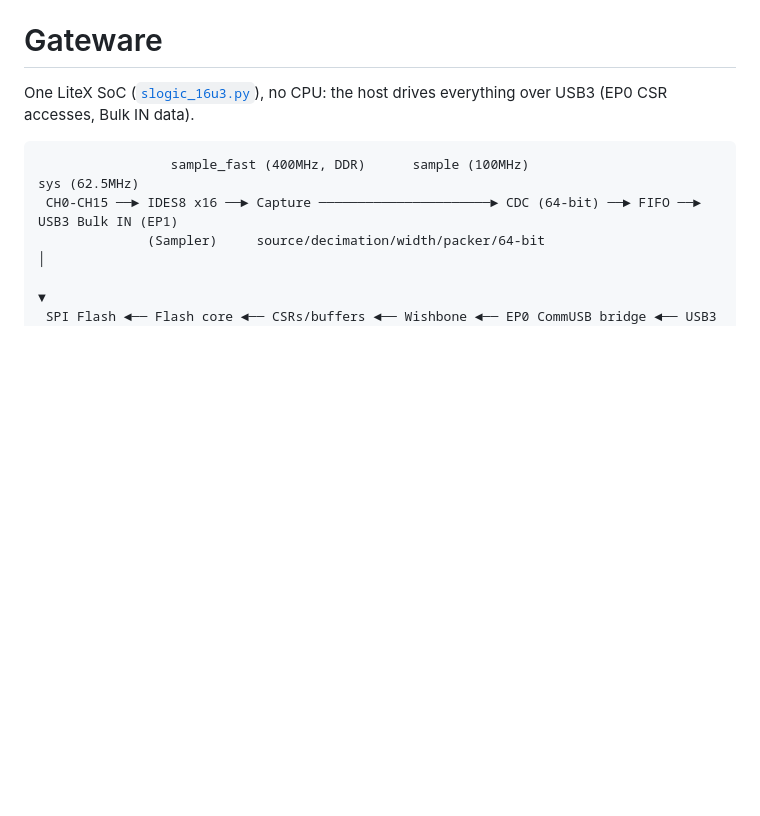
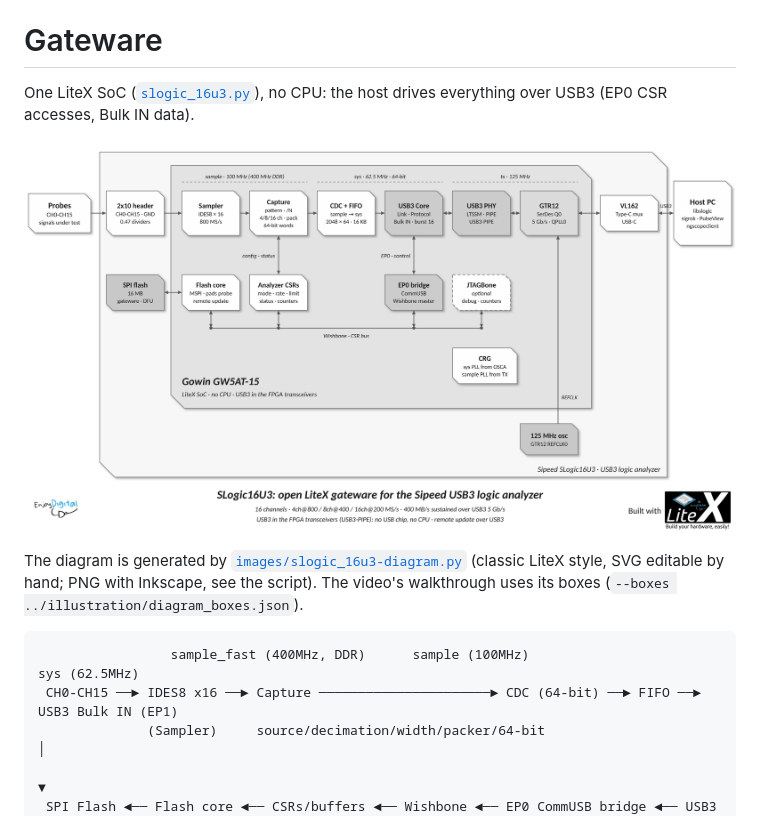
Before and after one commit to enjoy-digital/slogic16u3, a Markdown page: doc/GATEWARE.md, the part around the change. Drawn GitHub-style; pictures changed too: doc/images/slogic_16u3-diagram.png (added); blank space fills up the shorter version.

Commit message:
doc: LiteX gateware diagram, device model from the product photos, video with the diagram walkthrough.
- doc/images/slogic_16u3-diagram.py: classic LiteX style diagram (SVG/PNG, boxes JSON): probes, header,
  Sampler, Capture, CDC + FIFO, USB3 Core/PHY, GTR12, VL162, host, EP0/CSR bus, Flash core, JTAGBone, CRG.
  In the README Architecture section and GATEWARE.md.
- board.js: case and board after the product photos (black anodized case and its logo, female header and
  pin labels, black/yellow board, BGA/QFN/flash/oscillator/JST/header legs/divider arrays, silkscreen).
- Video: 16s diagram walkthrough (data flow block by block, one step every 3 beats) instead of the
  architecture scene, 76s, music extended (diagram section, a blip per step), status/tests text with the
  hardware results; render-video.sh serves doc/ (the page loads ../images/).
- README: credits limited to the projects used.
- Media regenerated (doc/images: stills, hero, video).

Co-Authored-By: Claude Opus 5.5 <noreply@anthropic.com>

````diff
--- a/doc/GATEWARE.md
+++ b/doc/GATEWARE.md
@@ -2,6 +2,12 @@
 
 One LiteX SoC ([`slogic_16u3.py`](../slogic_16u3.py)), no CPU: the host drives everything over USB3 (EP0 CSR
 accesses, Bulk IN data).
+
+[![SLogic16U3 gateware](images/slogic_16u3-diagram.png)](images/slogic_16u3-diagram.svg)
+
+The diagram is generated by [`images/slogic_16u3-diagram.py`](images/slogic_16u3-diagram.py) (classic LiteX
+style, SVG editable by hand; PNG with Inkscape, see the script). The video's walkthrough uses its boxes
+(`--boxes ../illustration/diagram_boxes.json`).
 
 ```
                  sample_fast (400MHz, DDR)      sample (100MHz)                       sys (62.5MHz)
````
Also changed, not shown: README.md (+2 -1 lines), doc/images/enjoy-digital-logo.png (added), doc/images/litex-logo.png (added), 7 other files.
